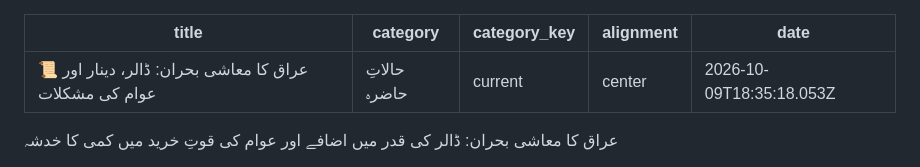
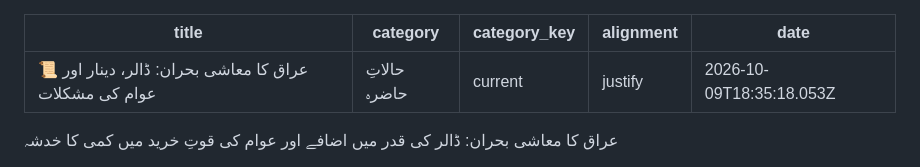
Before and after one commit to mutalaa92/mutalaa92.github.io, a Markdown page: _posts/2026-10-09-article-21.md, the part around the change. GitHub-like rendering.

Commit message:
Set article 21 text alignment to justify

```diff
--- a/_posts/2026-10-09-article-21.md
+++ b/_posts/2026-10-09-article-21.md
@@ -2,7 +2,7 @@
 title: "📜 عراق کا معاشی بحران: ڈالر، دینار اور عوام کی مشکلات"
 category: "حالاتِ حاضرہ"
 category_key: "current"
-alignment: "center"
+alignment: "justify"
 date: "2026-10-09T18:35:18.053Z"
 ---
 
```
